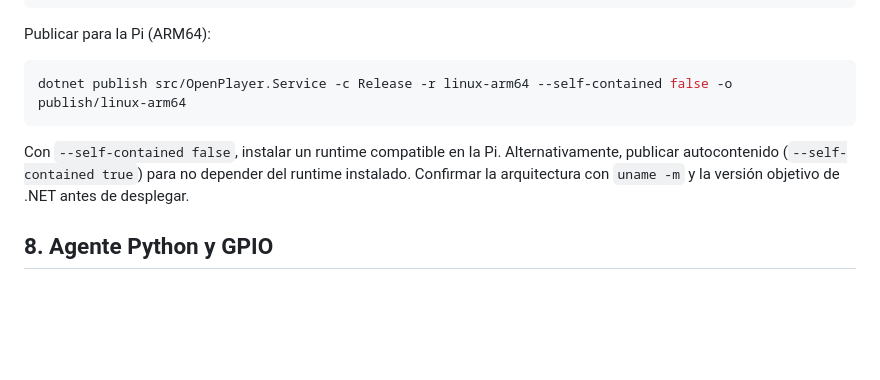
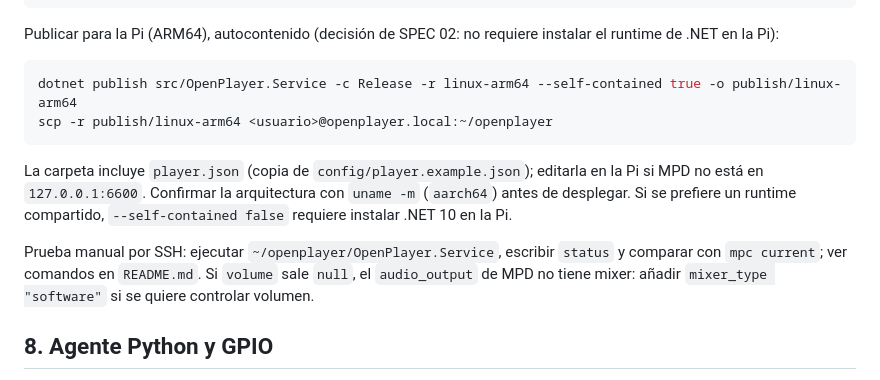
Before and after one commit to FireMask/OpenPlayer, a Markdown page: docs/assembly.md, the part around the change. GitHub-like rendering; blank space fills up the shorter version.

````diff
--- a/docs/assembly.md
+++ b/docs/assembly.md
@@ -126,13 +126,16 @@ dotnet sln add src/OpenPlayer.Service/OpenPlayer.Service.csproj
 dotnet add src/OpenPlayer.Service/OpenPlayer.Service.csproj reference src/OpenPlayer.Core/OpenPlayer.Core.csproj
 ```
 
-Publicar para la Pi (ARM64):
+Publicar para la Pi (ARM64), autocontenido (decisión de SPEC 02: no requiere instalar el runtime de .NET en la Pi):
 
 ```bash
-dotnet publish src/OpenPlayer.Service -c Release -r linux-arm64 --self-contained false -o publish/linux-arm64
+dotnet publish src/OpenPlayer.Service -c Release -r linux-arm64 --self-contained true -o publish/linux-arm64
+scp -r publish/linux-arm64 <usuario>@openplayer.local:~/openplayer
 ```
 
-Con `--self-contained false`, instalar un runtime compatible en la Pi. Alternativamente, publicar autocontenido (`--self-contained true`) para no depender del runtime instalado. Confirmar la arquitectura con `uname -m` y la versión objetivo de .NET antes de desplegar.
+La carpeta incluye `player.json` (copia de `config/player.example.json`); editarla en la Pi si MPD no está en `127.0.0.1:6600`. Confirmar la arquitectura con `uname -m` (`aarch64`) antes de desplegar. Si se prefiere un runtime compartido, `--self-contained false` requiere instalar .NET 10 en la Pi.
+
+Prueba manual por SSH: ejecutar `~/openplayer/OpenPlayer.Service`, escribir `status` y comparar con `mpc current`; ver comandos en `README.md`. Si `volume` sale `null`, el `audio_output` de MPD no tiene mixer: añadir `mixer_type "software"` si se quiere controlar volumen.
 
 ## 8. Agente Python y GPIO
 
````
Also changed, not shown: README.md (+30 -0 lines), docs/architecture.md (+21 -3 lines).
